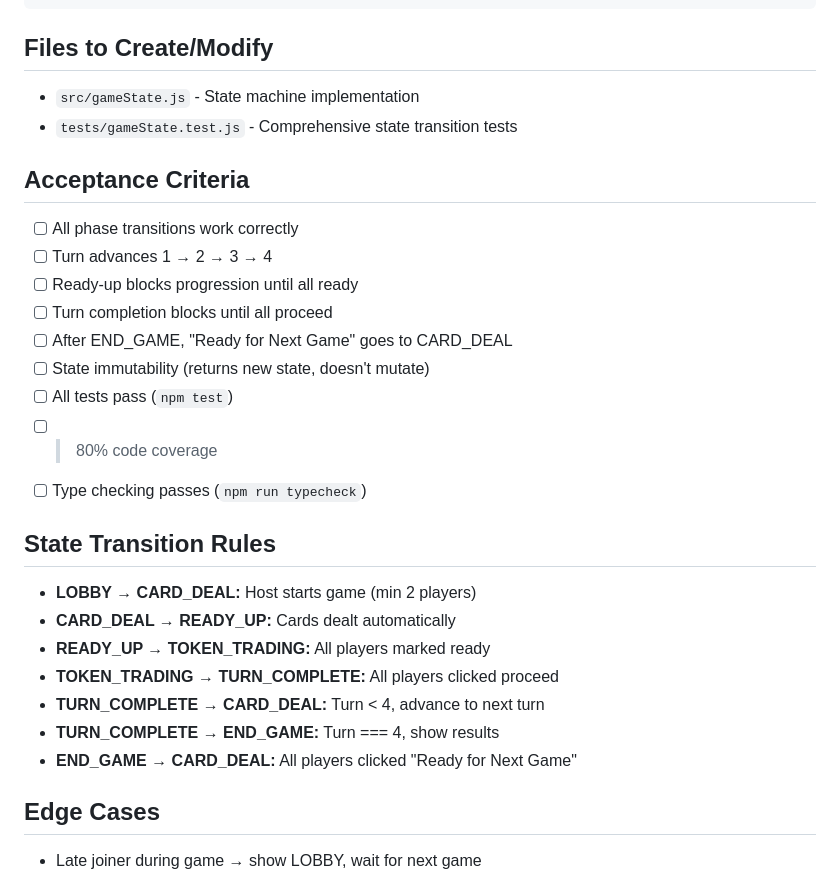
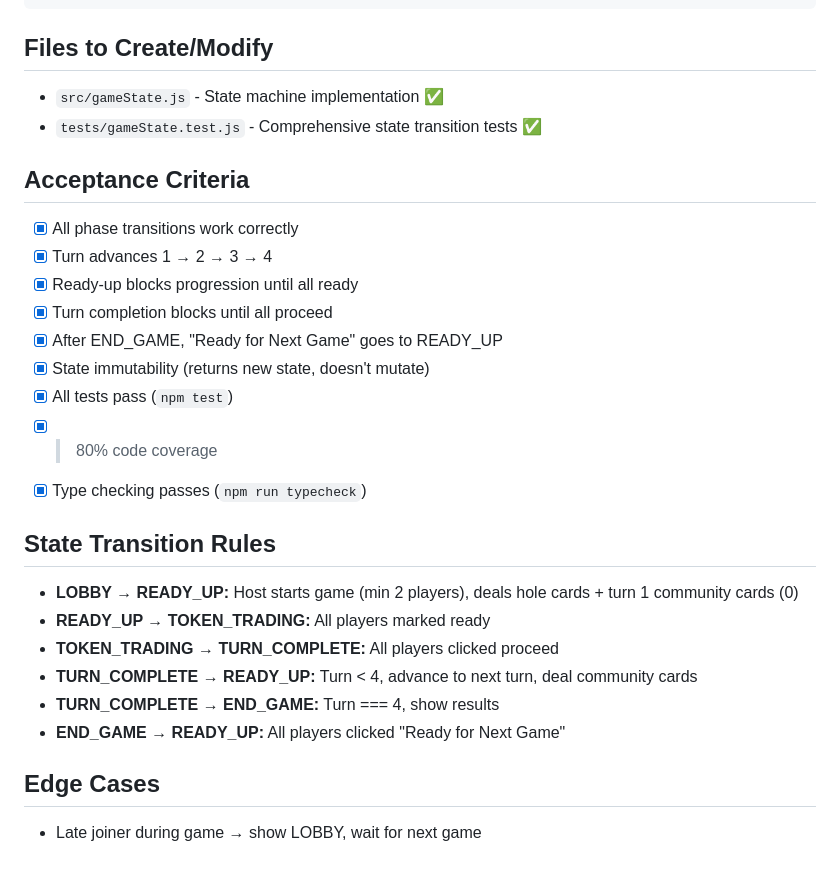
Before and after one commit to eddydas/the-online-gang, a Markdown page: docs/issues/1.8-game-state-machine.md, the part around one of its changes. Rendered like a GitHub page.

````diff
--- a/docs/issues/1.8-game-state-machine.md
+++ b/docs/issues/1.8-game-state-machine.md
@@ -78,28 +80,27 @@ CARD_DEAL → READY_UP → TOKEN_TRADING → TURN_COMPLETE
 ```
 
 ## Files to Create/Modify
-- `src/gameState.js` - State machine implementation
-- `tests/gameState.test.js` - Comprehensive state transition tests
+- `src/gameState.js` - State machine implementation ✅
+- `tests/gameState.test.js` - Comprehensive state transition tests ✅
 
 ## Acceptance Criteria
-- [ ] All phase transitions work correctly
-- [ ] Turn advances 1 → 2 → 3 → 4
-- [ ] Ready-up blocks progression until all ready
-- [ ] Turn completion blocks until all proceed
-- [ ] After END_GAME, "Ready for Next Game" goes to CARD_DEAL
-- [ ] State immutability (returns new state, doesn't mutate)
-- [ ] All tests pass (`npm test`)
-- [ ] >80% code coverage
-- [ ] Type checking passes (`npm run typecheck`)
+- [x] All phase transitions work correctly
+- [x] Turn advances 1 → 2 → 3 → 4
+- [x] Ready-up blocks progression until all ready
+- [x] Turn completion blocks until all proceed
+- [x] After END_GAME, "Ready for Next Game" goes to READY_UP
+- [x] State immutability (returns new state, doesn't mutate)
+- [x] All tests pass (`npm test`)
+- [x] >80% code coverage
+- [x] Type checking passes (`npm run typecheck`)
 
 ## State Transition Rules
-- **LOBBY → CARD_DEAL:** Host starts game (min 2 players)
-- **CARD_DEAL → READY_UP:** Cards dealt automatically
+- **LOBBY → READY_UP:** Host starts game (min 2 players), deals hole cards + turn 1 community cards (0)
 - **READY_UP → TOKEN_TRADING:** All players marked ready
 - **TOKEN_TRADING → TURN_COMPLETE:** All players clicked proceed
-- **TURN_COMPLETE → CARD_DEAL:** Turn < 4, advance to next turn
+- **TURN_COMPLETE → READY_UP:** Turn < 4, advance to next turn, deal community cards
 - **TURN_COMPLETE → END_GAME:** Turn === 4, show results
-- **END_GAME → CARD_DEAL:** All players clicked "Ready for Next Game"
+- **END_GAME → READY_UP:** All players clicked "Ready for Next Game"
 
 ## Edge Cases
 - Late joiner during game → show LOBBY, wait for next game
````
Also changed, not shown: other parts of docs/issues/1.8-game-state-machine.md (+24 -22 lines), docs/sprints/sprint-1.md (+4 -2 lines).
